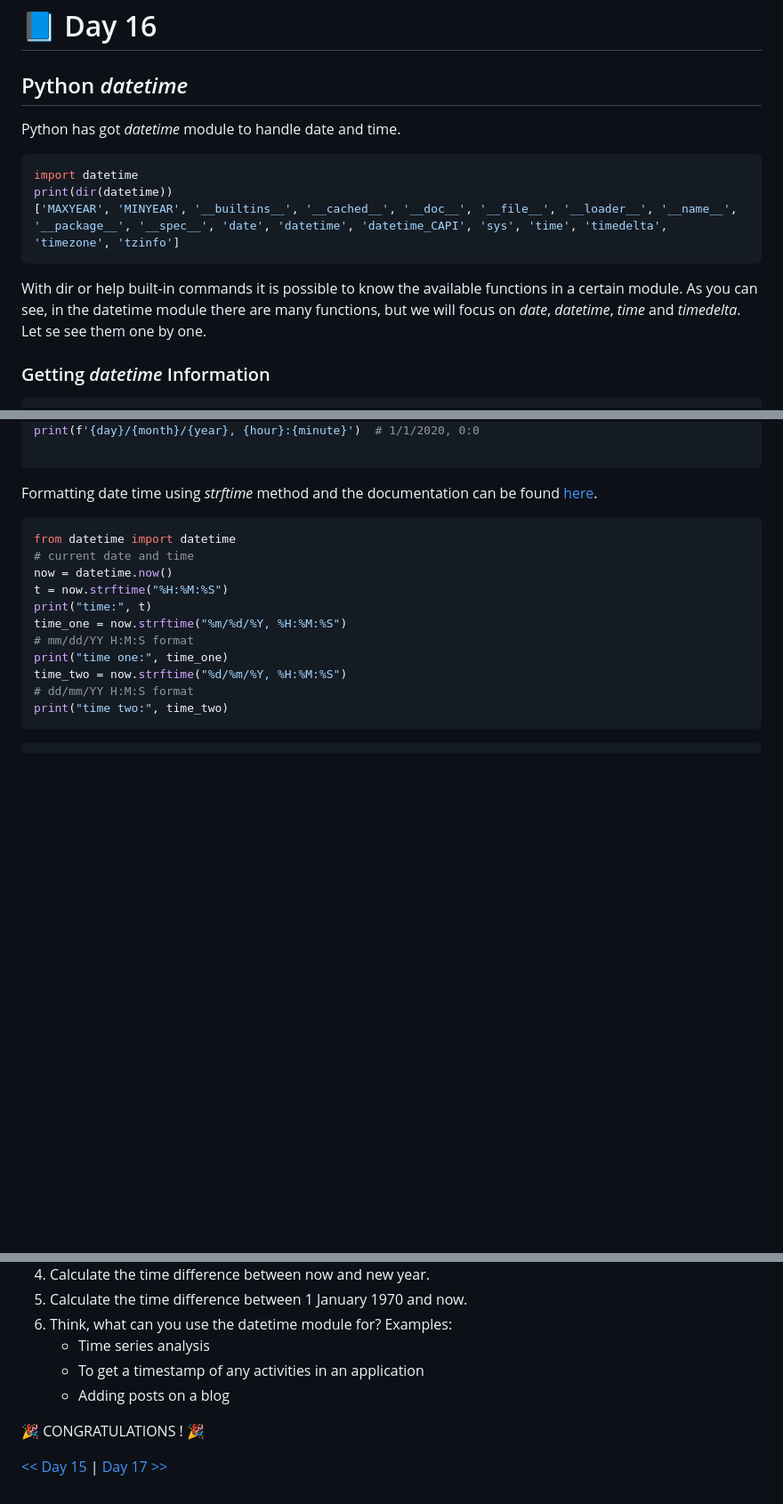
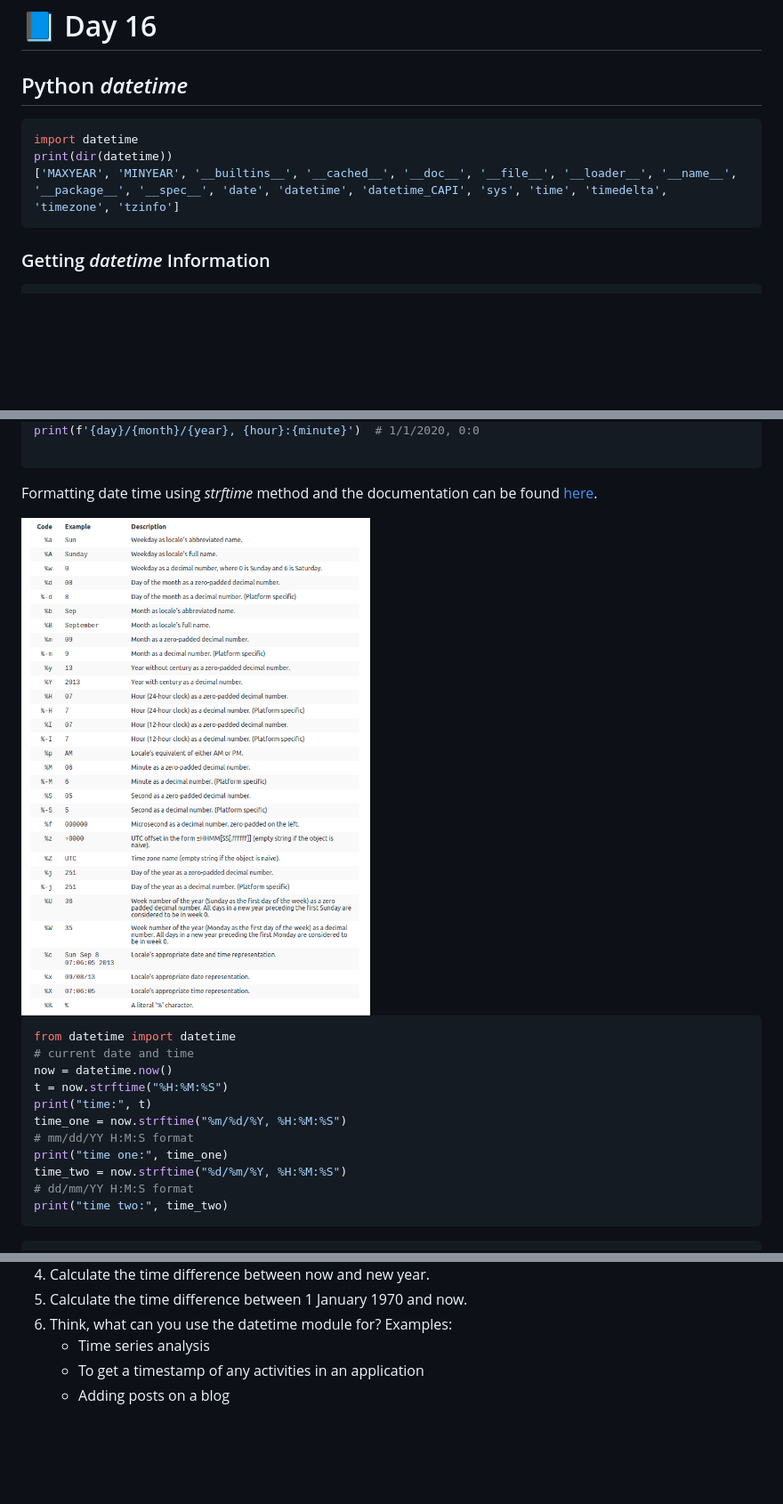
Before and after one commit to bazhdarrzgar/30_Days_Of_Python, a Markdown page: 16_Day_Python_date_time/16_python_datetime.md, 3 parts joined by grey strips. Shown: that part at 89% size. Rendered like a GitHub page; pictures changed too: images/strfdate.png (added); blank space fills up the shorter version.

````diff
--- a/16_Day_Python_date_time/16_python_datetime.md
+++ b/16_Day_Python_date_time/16_python_datetime.md
@@ -31,15 +12,11 @@
 
 ## Python *datetime*
 
-Python has got _datetime_ module to handle date and time.
-
 ```py
 import datetime
 print(dir(datetime))
 ['MAXYEAR', 'MINYEAR', '__builtins__', '__cached__', '__doc__', '__file__', '__loader__', '__name__', '__package__', '__spec__', 'date', 'datetime', 'datetime_CAPI', 'sys', 'time', 'timedelta', 'timezone', 'tzinfo']
 ```
-
-With dir or help built-in commands it is possible to know the available functions in a certain module. As you can see, in the datetime module there are many functions, but we will focus on _date_, _datetime_, _time_ and _timedelta_. Let se see them one by one.
 
 ### Getting *datetime* Information
 
@@ -79,6 +61,10 @@ print(f'{day}/{month}/{year}, {hour}:{minute}')  # 1/1/2020, 0:0
 ```
 
 Formatting date time using *strftime* method and the documentation can be found [here](https://strftime.org/).
+
+
+<img src="../images/strfdate.png" width=1000, height = 1200>
+
 
 ```py
 from datetime import datetime
@@ -202,7 +189,3 @@ print("t3 =", t3)
    - Time series analysis
    - To get a timestamp of any activities in an application
    - Adding posts on a blog
-
-🎉 CONGRATULATIONS ! 🎉
-
-[<< Day 15](../15_Day_Python_type_errors/15_python_type_errors.md) | [Day 17 >>](../17_Day_Exception_handling/17_exception_handling.md)
````
Also changed, not shown: other parts of 16_Day_Python_date_time/16_python_datetime.md (+6 -19 lines), 17_Day_Exception_handling/17_exception_handling.md (+0 -22 lines), images/timestamp.png (added), 2 other files.
